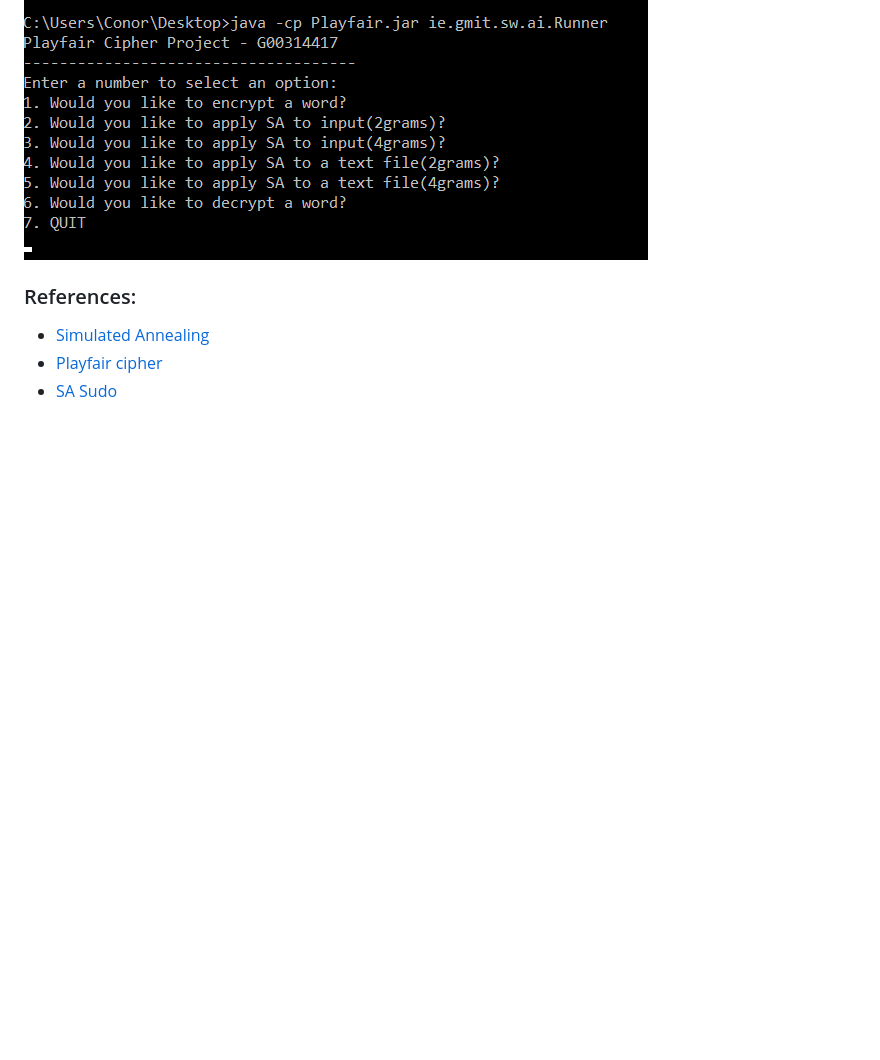
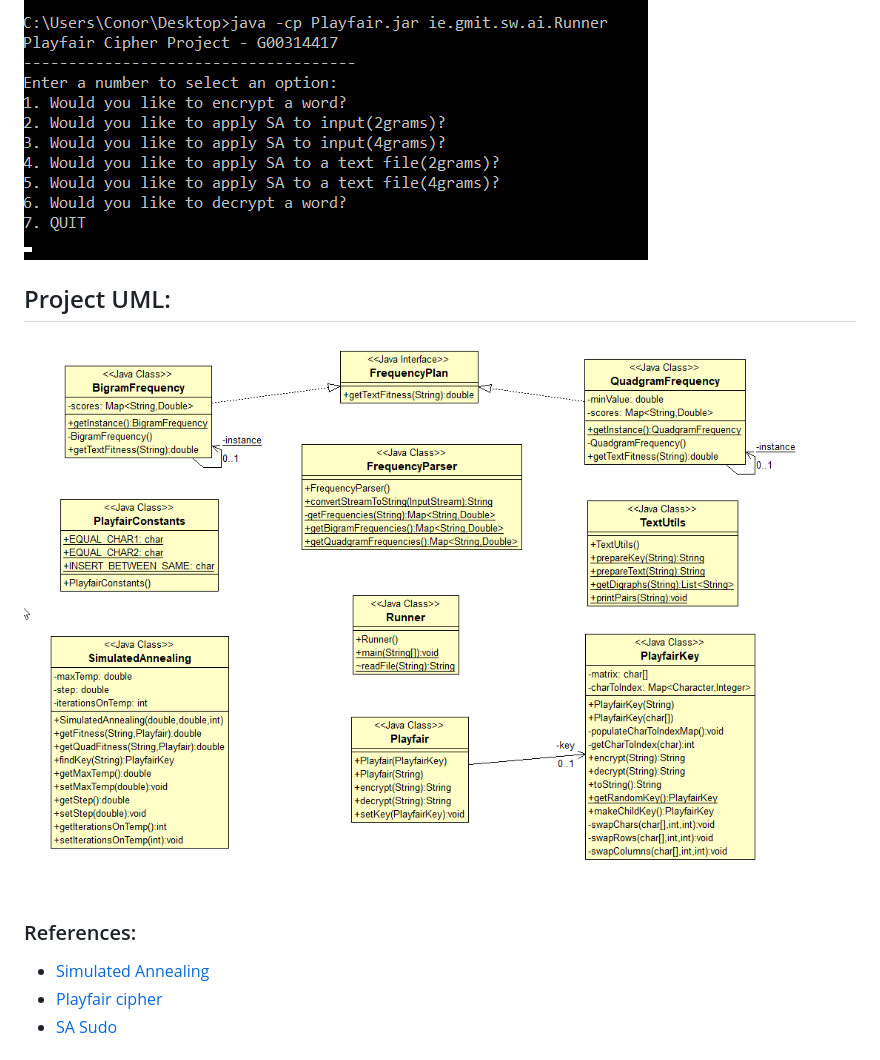
Before and after one commit to ConorTighe/AI-Project-Playfair-Cipher, a Markdown page: README.md, the part around the change. GitHub-like rendering; pictures changed too: AI_Project_Playfair.png (added); blank space fills up the shorter version.

Commit message:
AI Project UML

```diff
--- a/README.md
+++ b/README.md
@@ -66,6 +66,9 @@ Output: the final state s
 
 ![Menu](jarscreen.png "Menu")
 
+## Project UML:
+![AI](AI_Project_Playfair.png "AI Project")
+
 ### References:
 - [Simulated Annealing](http://www.cs.cmu.edu/afs/cs.cmu.edu/project/learn-43/lib/photoz/.g/web/glossary/anneal.html)
 - [Playfair cipher](https://learncryptography.com/classical-encryption/playfair-cipher)
```
